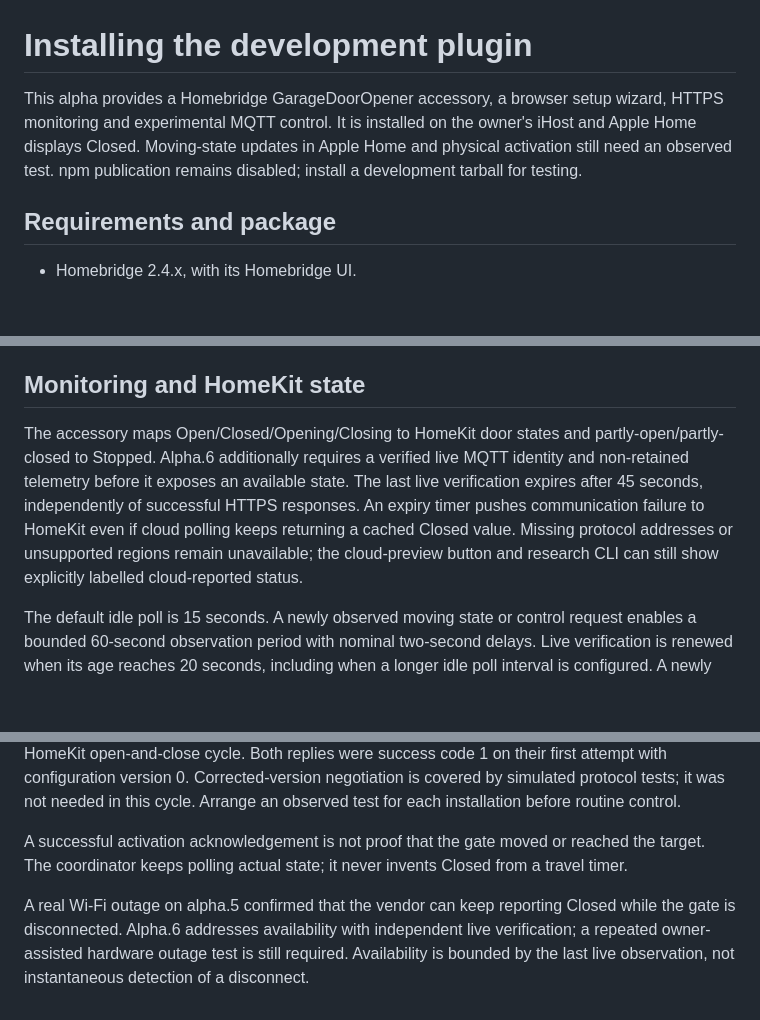
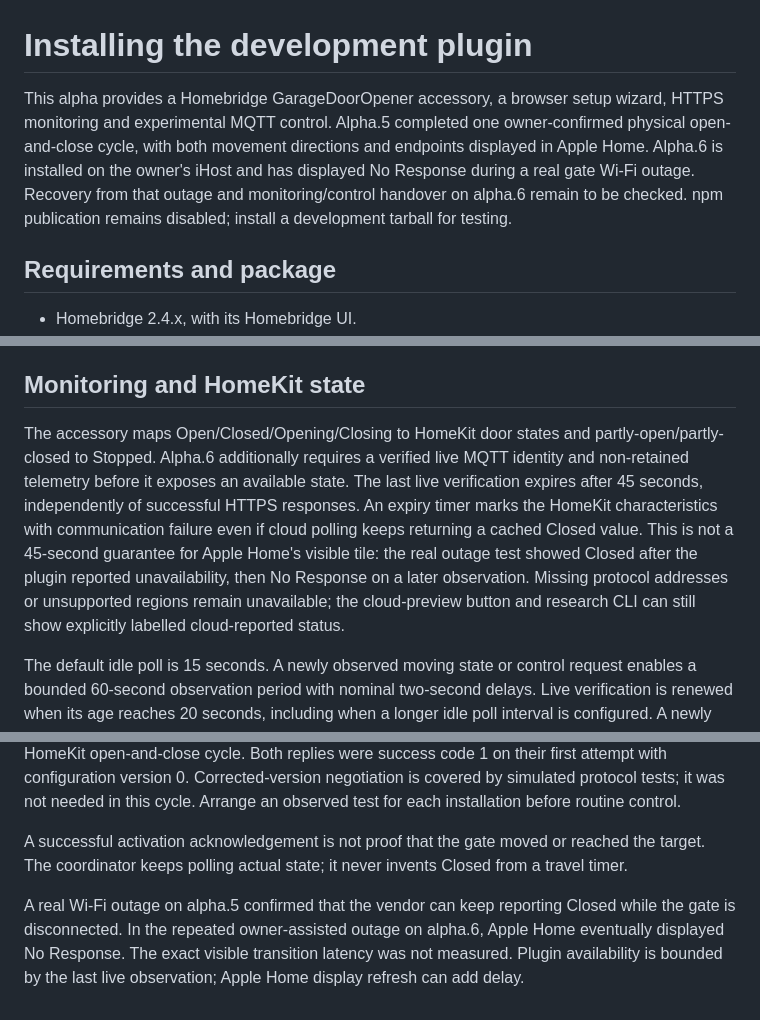
Before and after one commit to deanvanniekerk/homebridge-centsys, a Markdown page: docs/INSTALLATION.md, 3 parts joined by grey strips. Drawn GitHub-style; blank space fills up the shorter version.

```diff
--- a/docs/INSTALLATION.md
+++ b/docs/INSTALLATION.md
@@ -1,6 +1,6 @@
 # Installing the development plugin
 
-This alpha provides a Homebridge GarageDoorOpener accessory, a browser setup wizard, HTTPS monitoring and experimental MQTT control. It is installed on the owner's iHost and Apple Home displays Closed. Moving-state updates in Apple Home and physical activation still need an observed test. npm publication remains disabled; install a development tarball for testing.
+This alpha provides a Homebridge GarageDoorOpener accessory, a browser setup wizard, HTTPS monitoring and experimental MQTT control. Alpha.5 completed one owner-confirmed physical open-and-close cycle, with both movement directions and endpoints displayed in Apple Home. Alpha.6 is installed on the owner's iHost and has displayed No Response during a real gate Wi-Fi outage. Recovery from that outage and monitoring/control handover on alpha.6 remain to be checked. npm publication remains disabled; install a development tarball for testing.
 
 ## Requirements and package
 
@@ -33,7 +33,7 @@ Signing out removes this Homebridge's local session, not the official app's logi
 
 ## Monitoring and HomeKit state
 
-The accessory maps Open/Closed/Opening/Closing to HomeKit door states and partly-open/partly-closed to Stopped. Alpha.6 additionally requires a verified live MQTT identity and non-retained telemetry before it exposes an available state. The last live verification expires after 45 seconds, independently of successful HTTPS responses. An expiry timer pushes communication failure to HomeKit even if cloud polling keeps returning a cached Closed value. Missing protocol addresses or unsupported regions remain unavailable; the cloud-preview button and research CLI can still show explicitly labelled cloud-reported status.
+The accessory maps Open/Closed/Opening/Closing to HomeKit door states and partly-open/partly-closed to Stopped. Alpha.6 additionally requires a verified live MQTT identity and non-retained telemetry before it exposes an available state. The last live verification expires after 45 seconds, independently of successful HTTPS responses. An expiry timer marks the HomeKit characteristics with communication failure even if cloud polling keeps returning a cached Closed value. This is not a 45-second guarantee for Apple Home's visible tile: the real outage test showed Closed after the plugin reported unavailability, then No Response on a later observation. Missing protocol addresses or unsupported regions remain unavailable; the cloud-preview button and research CLI can still show explicitly labelled cloud-reported status.
 
 The default idle poll is 15 seconds. A newly observed moving state or control request enables a bounded 60-second observation period with nominal two-second delays. Live verification is renewed when its age reaches 20 seconds, including when a longer idle poll interval is configured. A newly renewed live state takes precedence over the HTTP state for that read. Subsequent HTTP reads can update position but never extend the live-verification timestamp. Probe latency adds to these timings; failed reads back off up to five minutes. Recovery may therefore wait for the next retry. Monitoring sends connection, identity and disconnect packets only. Before control connects, it cancels and awaits any monitoring session teardown to avoid overlapping the shared account client ID. Multiple configured gates are verified sequentially; timing and long-running load have only been evaluated for one gate. Vendor rate limits and battery impact remain unvalidated.
 
@@ -49,4 +49,4 @@ Before each TRG publish, the session rechecks state age and the locally saved ac
 
 A successful activation acknowledgement is not proof that the gate moved or reached the target. The coordinator keeps polling actual state; it never invents Closed from a travel timer.
 
-A real Wi-Fi outage on alpha.5 confirmed that the vendor can keep reporting Closed while the gate is disconnected. Alpha.6 addresses availability with independent live verification; a repeated owner-assisted hardware outage test is still required. Availability is bounded by the last live observation, not instantaneous detection of a disconnect.
+A real Wi-Fi outage on alpha.5 confirmed that the vendor can keep reporting Closed while the gate is disconnected. In the repeated owner-assisted outage on alpha.6, Apple Home eventually displayed No Response. The exact visible transition latency was not measured. Plugin availability is bounded by the last live observation; Apple Home display refresh can add delay.
```
Also changed, not shown: docs/VALIDATION.md (+9 -1 lines).
